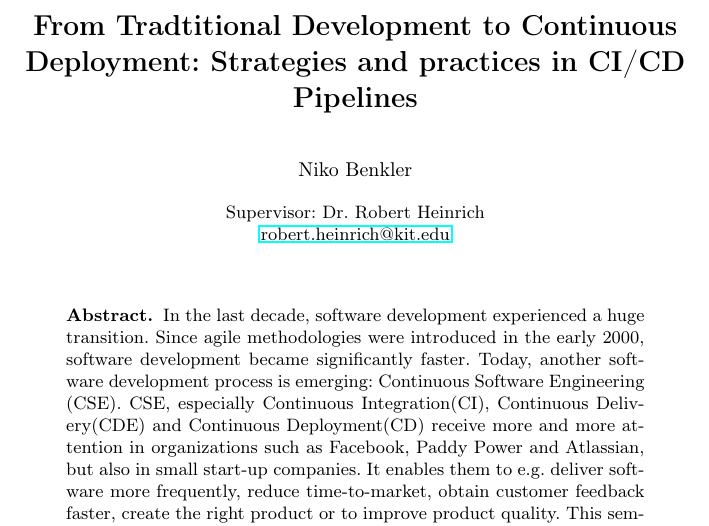
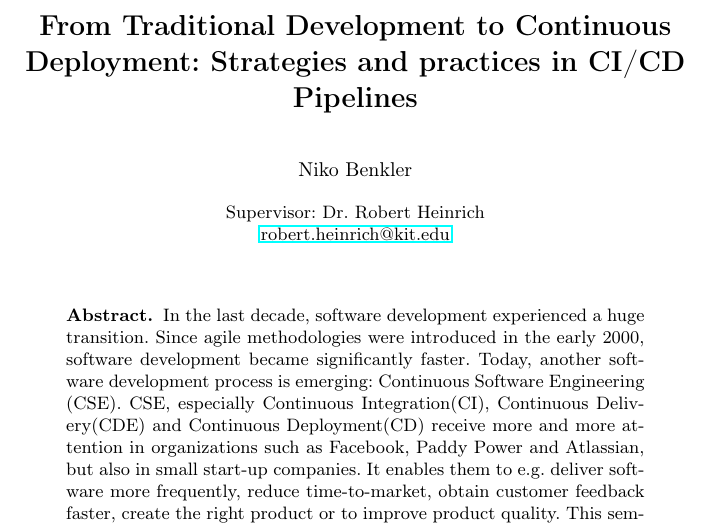
Before and after one commit to Benkler/Proseminar, a LaTeX thesis (Niko_Benkler_Proseminar.tex): part of page 1 of 16, cut so that both start at the same text. Compiled offline with pdfLaTeX; the source files are stored in an older character set and shown here as Unicode.

```diff
--- a/Niko_Benkler_Proseminar.tex
+++ b/Niko_Benkler_Proseminar.tex
@@ -34,7 +34,7 @@
 
 \mainmatter
 
-\title{From Tradtitional Development to Continuous Deployment: Strategies and practices in CI/CD Pipelines}
+\title{From Traditional Development to Continuous Deployment: Strategies and practices in CI/CD Pipelines}
 \titlerunning{Strategies and practices in CI/CD Pipelines}
 \author{Niko Benkler }
 \authorrunning{Strategies and practices in CI/CD Pipelines}
```
Also changed, not shown: 2 other files.
